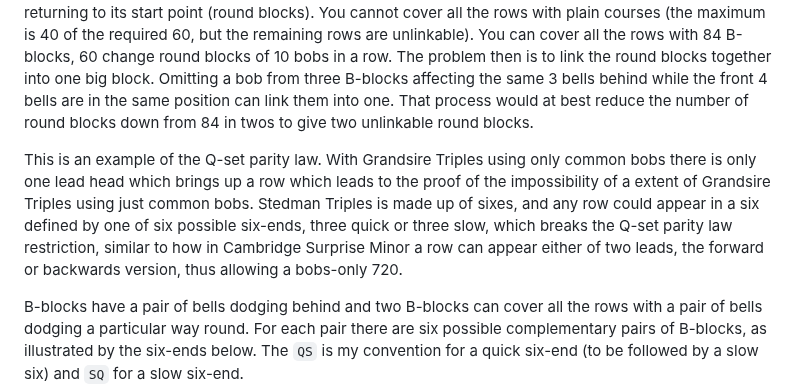
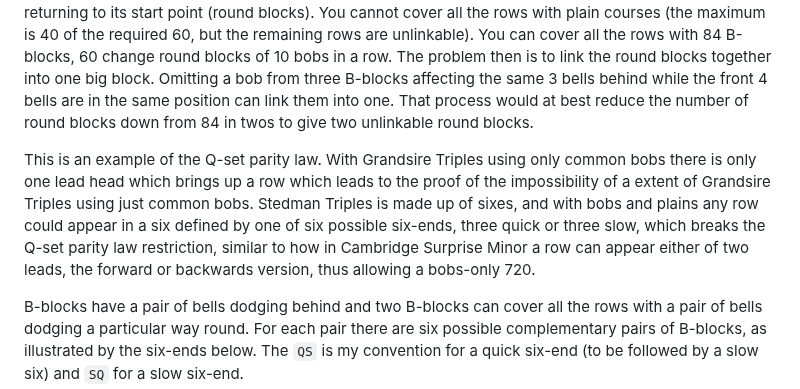
Before and after one commit to ajohnson1/ajohnson1.github.io, a Markdown page: bobsonly.md, the part around the change. Drawn GitHub-style.

Commit message:
Update bobsonly.md
Improve wording

```diff
--- a/bobsonly.md
+++ b/bobsonly.md
@@ -31,7 +31,7 @@ Since then I have come up with many more peals, though they are likely to be too
 
 There are 840 places (at any six-end) where a bob could be called in an extent of Stedman Triples, which would give $2^{840} = 7.3×10^{253}$ possibilities. This is so huge that a direct search is impossible. Another approach is to cover all the rows with multiple shorter touches, each with a different starting row and returning to its start point (round blocks). You cannot cover all the rows with plain courses (the maximum is 40 of the required 60, but the remaining rows are unlinkable). You can cover all the rows with 84 B-blocks, 60 change round blocks of 10 bobs in a row. The problem then is to link the round blocks together into one big block. Omitting a bob from three B-blocks affecting the same 3 bells behind while the front 4 bells are in the same position can link them into one. That process would at best reduce the number of round blocks down from 84 in twos to give two unlinkable round blocks.
 
-This is an example of the Q-set parity law. With Grandsire Triples using only common bobs there is only one lead head which brings up a row which leads to the proof of the impossibility of a extent of Grandsire Triples using just common bobs. Stedman Triples is made up of sixes, and any row could appear in a six defined by one of six possible six-ends, three quick or three slow, which breaks the Q-set parity law restriction, similar to how in Cambridge Surprise Minor a row can appear either of two leads, the forward or backwards version, thus allowing a bobs-only 720.
+This is an example of the Q-set parity law. With Grandsire Triples using only common bobs there is only one lead head which brings up a row which leads to the proof of the impossibility of a extent of Grandsire Triples using just common bobs. Stedman Triples is made up of sixes, and with bobs and plains any row could appear in a six defined by one of six possible six-ends, three quick or three slow, which breaks the Q-set parity law restriction, similar to how in Cambridge Surprise Minor a row can appear either of two leads, the forward or backwards version, thus allowing a bobs-only 720.
 
 B-blocks have a pair of bells dodging behind and two B-blocks can cover all the rows with a pair of bells dodging a particular way round. For each pair there are six possible complementary pairs of B-blocks, as illustrated by the six-ends below. The `QS` is my convention for a quick six-end (to be followed by a slow six) and `SQ` for a slow six-end.
 
```
